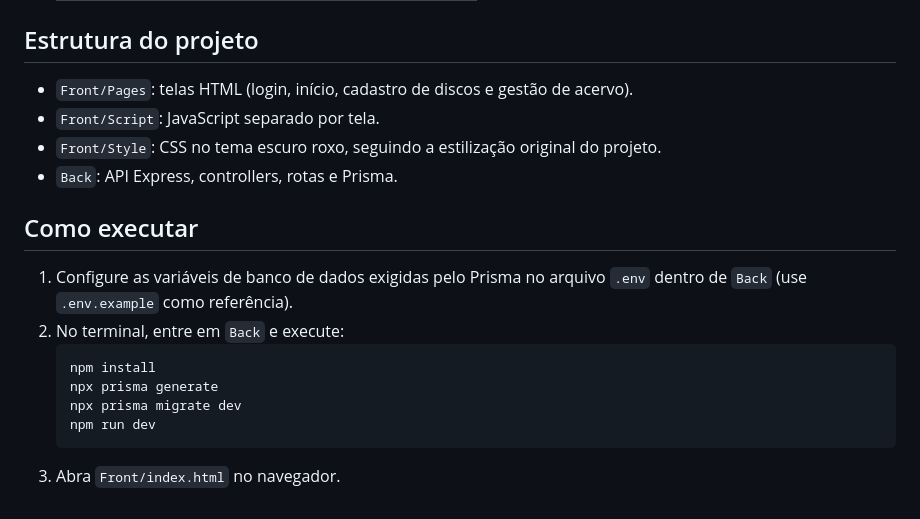
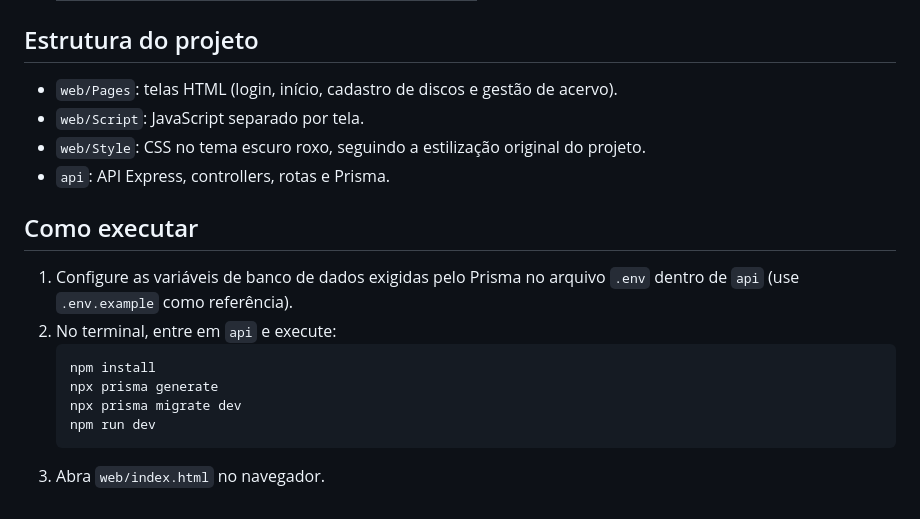
Before and after one commit to zenvexy/loja_de_discos_01_2026, a Markdown page: README.md, the part around the change. GitHub-like rendering.

````diff
--- a/README.md
+++ b/README.md
@@ -163,19 +163,19 @@
 
 ## Estrutura do projeto
 
-- `Front/Pages`: telas HTML (login, início, cadastro de discos e gestão de acervo).
-- `Front/Script`: JavaScript separado por tela.
-- `Front/Style`: CSS no tema escuro roxo, seguindo a estilização original do projeto.
-- `Back`: API Express, controllers, rotas e Prisma.
+- `web/Pages`: telas HTML (login, início, cadastro de discos e gestão de acervo).
+- `web/Script`: JavaScript separado por tela.
+- `web/Style`: CSS no tema escuro roxo, seguindo a estilização original do projeto.
+- `api`: API Express, controllers, rotas e Prisma.
 
 ## Como executar
 
-1. Configure as variáveis de banco de dados exigidas pelo Prisma no arquivo `.env` dentro de `Back` (use `.env.example` como referência).
-2. No terminal, entre em `Back` e execute:
+1. Configure as variáveis de banco de dados exigidas pelo Prisma no arquivo `.env` dentro de `api` (use `.env.example` como referência).
+2. No terminal, entre em `api` e execute:
    ``` cmd
    npm install
    npx prisma generate
    npx prisma migrate dev
    npm run dev
    ```
-3. Abra `Front/index.html` no navegador.
+3. Abra `web/index.html` no navegador.
````
